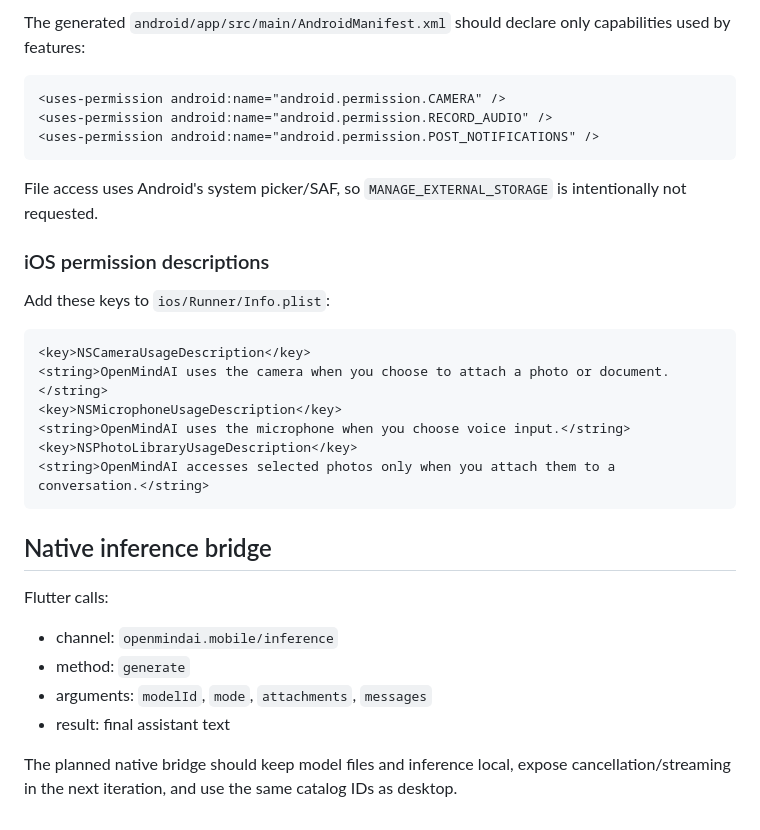
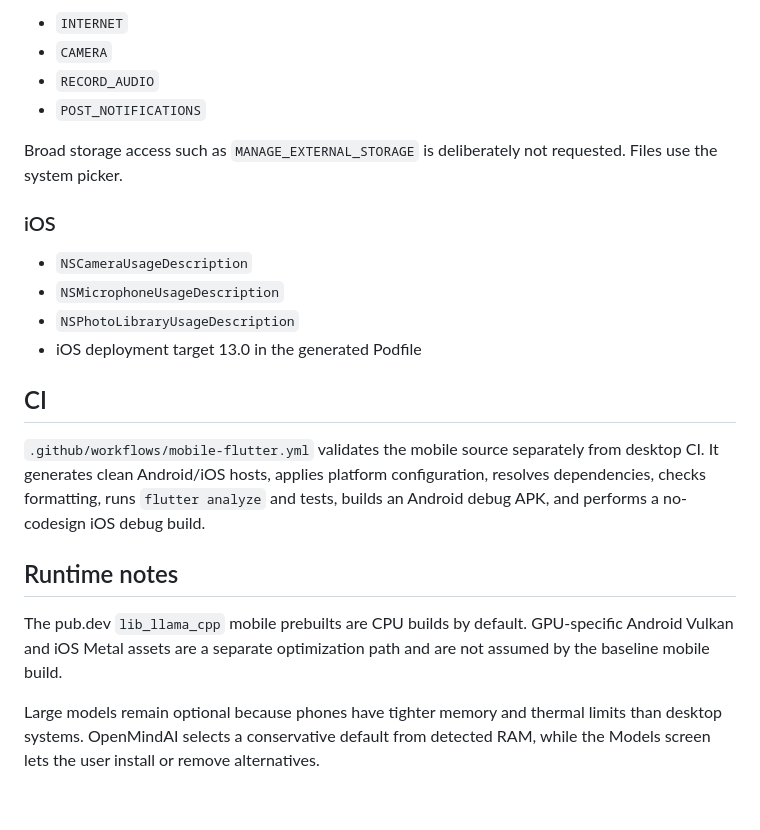
Before and after one commit to smshagor-dev/OpenMindAI, a Markdown page: src-mobile/README.md, the part around one of its changes. GitHub-like rendering.

````diff
--- a/src-mobile/README.md
+++ b/src-mobile/README.md
@@ -58,34 +68,24 @@ Then apply the platform permission/native bridge requirements below before build
 
-The generated `android/app/src/main/AndroidManifest.xml` should declare only capabilities used by features:
+- `INTERNET`
+- `CAMERA`
+- `RECORD_AUDIO`
+- `POST_NOTIFICATIONS`
 
-```xml
-<uses-permission android:name="android.permission.CAMERA" />
-<uses-permission android:name="android.permission.RECORD_AUDIO" />
-<uses-permission android:name="android.permission.POST_NOTIFICATIONS" />
-```
+Broad storage access such as `MANAGE_EXTERNAL_STORAGE` is deliberately not requested. Files use the system picker.
 
-File access uses Android's system picker/SAF, so `MANAGE_EXTERNAL_STORAGE` is intentionally not requested.
+### iOS
 
-### iOS permission descriptions
+- `NSCameraUsageDescription`
+- `NSMicrophoneUsageDescription`
+- `NSPhotoLibraryUsageDescription`
+- iOS deployment target 13.0 in the generated Podfile
 
-Add these keys to `ios/Runner/Info.plist`:
+## CI
 
-```xml
-<key>NSCameraUsageDescription</key>
-<string>OpenMindAI uses the camera when you choose to attach a photo or document.</string>
-<key>NSMicrophoneUsageDescription</key>
-<string>OpenMindAI uses the microphone when you choose voice input.</string>
-<key>NSPhotoLibraryUsageDescription</key>
-<string>OpenMindAI accesses selected photos only when you attach them to a conversation.</string>
-```
+`.github/workflows/mobile-flutter.yml` validates the mobile source separately from desktop CI. It generates clean Android/iOS hosts, applies platform configuration, resolves dependencies, checks formatting, runs `flutter analyze` and tests, builds an Android debug APK, and performs a no-codesign iOS debug build.
 
-## Native inference bridge
+## Runtime notes
 
-Flutter calls:
+The pub.dev `lib_llama_cpp` mobile prebuilts are CPU builds by default. GPU-specific Android Vulkan and iOS Metal assets are a separate optimization path and are not assumed by the baseline mobile build.
 
-- channel: `openmindai.mobile/inference`
-- method: `generate`
-- arguments: `modelId`, `mode`, `attachments`, `messages`
-- result: final assistant text
-
-The planned native bridge should keep model files and inference local, expose cancellation/streaming in the next iteration, and use the same catalog IDs as desktop.
+Large models remain optional because phones have tighter memory and thermal limits than desktop systems. OpenMindAI selects a conservative default from detected RAM, while the Models screen lets the user install or remove alternatives.
````
Also changed, not shown: other parts of src-mobile/README.md (+37 -27 lines).
